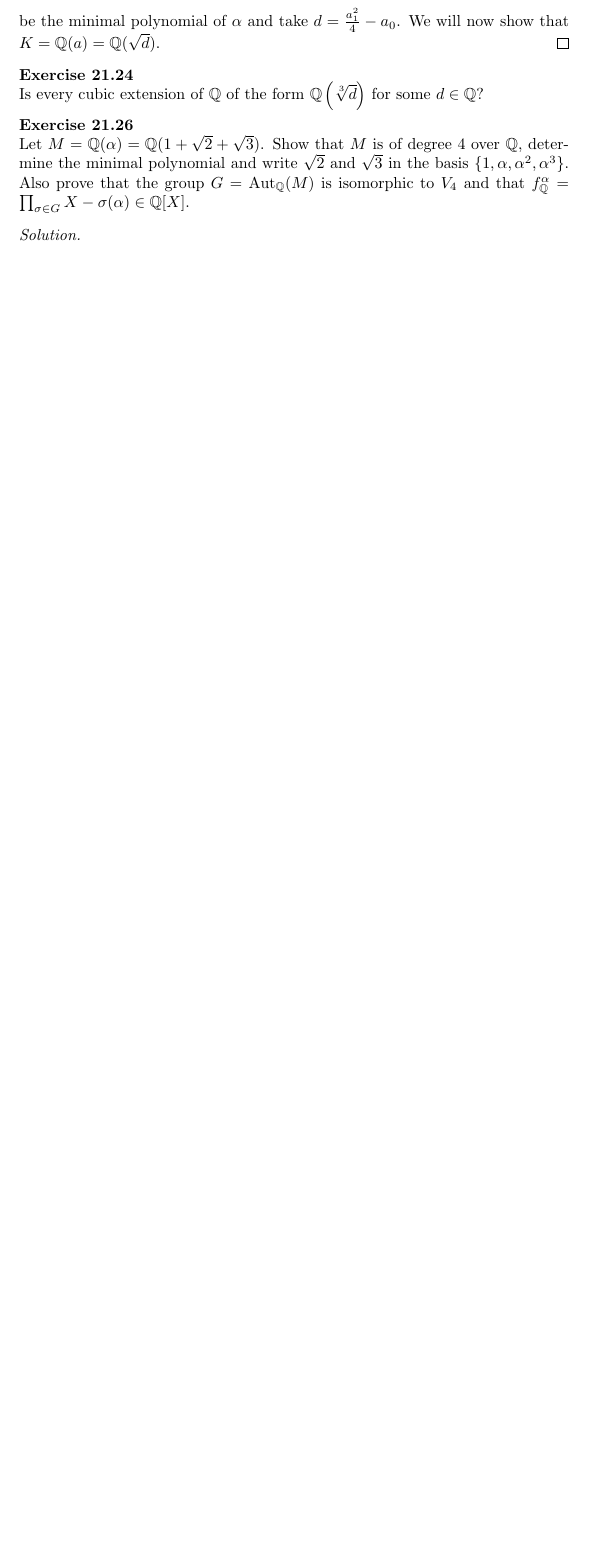
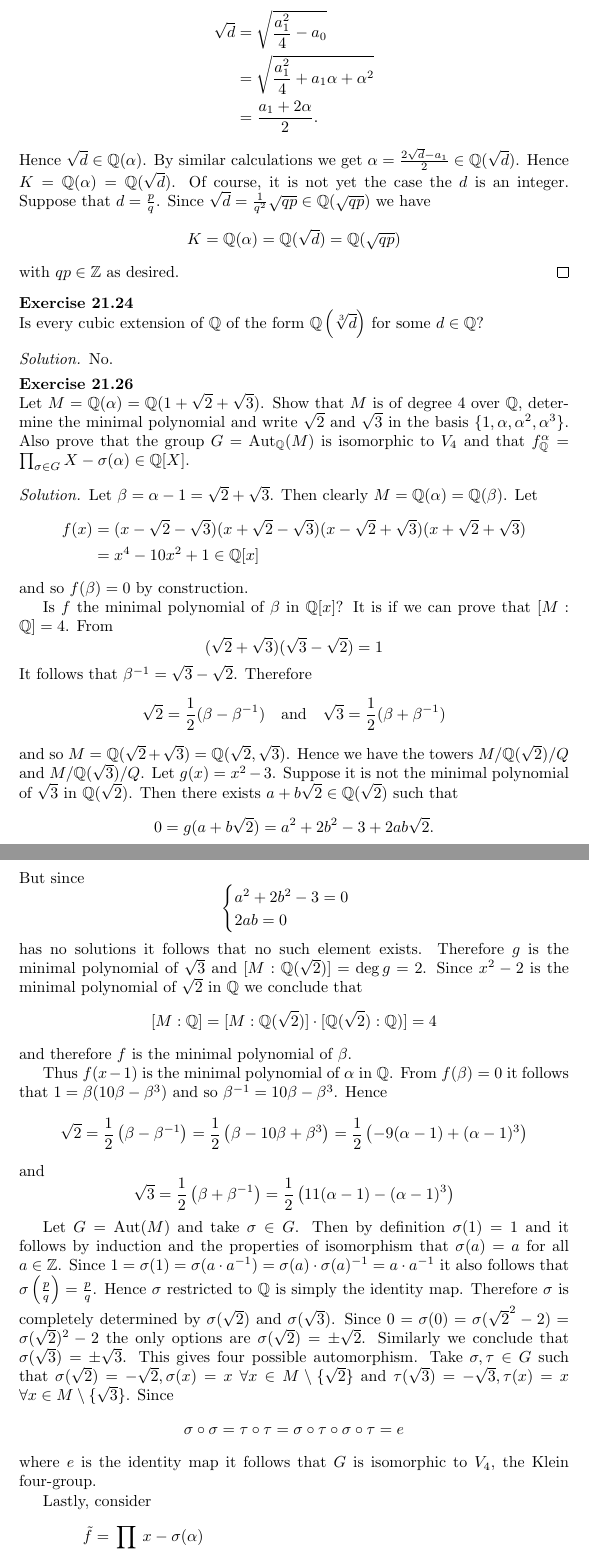
Before and after one commit to yoaveshel/Maths-Notes, a LaTeX document (Galois Theory/galoistheory.tex, which reads Galois Theory/exercises.tex): part of page 13 of 13 before the commit and two parts of pages 13 and 14 of 15 after it, the two joined at a grey line, cut at the place of the change, the shorter picture padded with empty space. Compiled offline with pdfLaTeX.

Commit message:
added exercises

```diff
--- a/Galois Theory/exercises.tex
+++ b/Galois Theory/exercises.tex
@@ -308,5 +309,3 @@
         It follows that $\left[K:\Q(\al)\right]=1$ and so $K=\Q(\al)$.
         Let
         $$f(x)=x^2+a_1 x+a_0\in\Q[x]$$
-        be the minimal polynomial of $\al$ and take $d=\frac{a_1^2}{4}-a_0$.
-        We will now show that $K=\Q(a)=\Q(\sqrt{d})$.
@@ -313,14 +315,80 @@
+            \sqrt{d}&=\sqrt{\frac{a_1^2}{4}-a_0}\\
+            &=\sqrt{\frac{a_1^2}{4}+a_1\al+\al^2}\\
+            &=\frac{a_1+2\al}{2}.
+        \end{align*}
+        Hence $\sqrt{d}\in\Q(\al)$. By similar calculations we get $\al=\frac{2\sqrt{d}-a_1}{2}\in\Q(\sqrt{d})$.
+        Hence $K=\Q(\al)=\Q(\sqrt{d})$. Of course, it is not yet the case the $d$ is an integer.
+        Suppose that $d=\frac{p}{q}$. Since $\sqrt{d}=\frac{1}{q^2}\sqrt{qp}\in\Q(\sqrt{qp})$ we have
+        $$K=\Q(\al)=\Q(\sqrt{d})=\Q(\sqrt{qp})$$
+        with $qp\in\Z$ as desired.
     \end{proof}
 
     \begin{ex}{21.24}
         Is every cubic extension of $\Q$ of the form $\Q\left(\sqrt[3]{d}\right)$ for some $d\in\Q$?
     \end{ex}
+    \begin{sol}
+        No.
+    \end{sol}
 
     \begin{ex}{21.26}
         Let $M=\Q(\al)=\Q(1+\sqrt{2}+\sqrt{3})$. Show that $M$ is of degree 4 over $\Q$, determine the minimal polynomial and write $\sqrt{2}$ and $\sqrt{3}$ in the basis $\{1,\al, \al^2,\al^3\}$.
         Also prove that the group $G=\text{Aut}_\Q(M)$ is isomorphic to $V_4$ and that $f^\al_\Q=\prod_{\sigma\in G}X-\sigma(\al)\in\Q[X]$.
     \end{ex}
     \begin{sol}
+        Let $\be = \al-1=\sqrt{2}+\sqrt{3}$. Then clearly $M=\Q(\al)=\Q(\be)$. Let
+        \begin{align*}
+            f(x)&=(x-\sqrt{2}-\sqrt{3})(x+\sqrt{2}-\sqrt{3})(x-\sqrt{2}+\sqrt{3})(x+\sqrt{2}+\sqrt{3})\\
+            &=x^4-10x^2+1\in\Q[x]
+        \end{align*}
+        and so $f(\be)=0$ by construction.
+
+        Is $f$ the minimal polynomial of $\be$ in $\Q[x]$? It is if we can prove that $[M:\Q]=4$.
+        From
+        $$ (\sqrt{2}+\sqrt{3})(\sqrt{3}-\sqrt{2})=1 $$
+        It follows that $\be^{-1}=\sqrt{3}-\sqrt{2}$. Therefore
+        $$ \sqrt{2}=\frac12(\be-\be^{-1})\quad\text{and}\quad\sqrt{3}=\frac12(\be+\be^{-1})$$
+        and so $M=\Q(\sqrt{2}+\sqrt{3})=\Q(\sqrt{2},\sqrt{3})$.
+        Hence we have the towers $M/\Q(\sqrt{2})/Q$ and $M/\Q(\sqrt{3})/Q$.
+        Let $g(x)=x^2-3$. Suppose it is not the minimal polynomial of $\sqrt{3}$ in $\Q(\sqrt{2})$.
+        Then there exists $a+b\sqrt{2}\in\Q(\sqrt{2})$ such that
+        $$ 0 = g(a+b\sqrt{2})=a^2+2b^2-3+2ab\sqrt{2}.$$
+        But since
+        \begin{equation*}
+            \begin{cases}
+                a^2+2b^2-3=0\\
+                2ab=0
+            \end{cases}
+        \end{equation*}
+        has no solutions it follows that no such element exists.
+        Therefore $g$ is the minimal polynomial of $\sqrt{3}$ and $[M:\Q(\sqrt{2})]=\deg g=2$.
+        Since $x^2-2$ is the minimal polynomial of $\sqrt{2}$ in $\Q$ we conclude that
+        $$[M:\Q]=[M:\Q(\sqrt{2})]\cdot[\Q(\sqrt{2}):\Q)]=4$$
+        and therefore $f$ is the minimal polynomial of $\be$.
+
+        Thus $f(x-1)$ is the minimal polynomial of $\al$ in $\Q$.
+        From $f(\be)=0$ it follows that $1=\beta(10\beta-\beta^3)$ and so $\be^{-1}=10\beta-\beta^3$.
+        Hence
+        $$\sqrt{2}=\frac12\left(\be-\be^{-1}\right)=\frac12\left(\be-10\be+\be^3\right)=\frac12\left(-9(\al-1)+(\al-1)^3\right)$$
+        and
+        $$\sqrt{3}=\frac12\left(\be+\be^{-1}\right)=\frac12\left(11(\al-1)-(\al-1)^3\right)$$
+
+        Let $G=\text{Aut}(M)$ and take $\sigma\in G$. Then by definition $\sigma(1)=1$ and it follows by induction and the properties of isomorphism that $\sigma(a)=a$ for all $a\in\Z$.
+        Since $1=\sigma(1)=\sigma(a\cdot a^{-1})=\sigma(a)\cdot\sigma(a)^{-1}=a\cdot a^{-1}$ it also follows that $\sigma\left(\frac{p}{q}\right)=\frac{p}{q}$.
+        Hence $\sigma$ restricted to $\Q$ is simply the identity map.
+        Therefore $\sigma$ is completely determined by $\sigma(\sqrt{2})$ and $\sigma(\sqrt{3})$.
+        Since $0=\sigma(0)=\sigma(\sqrt{2}^2-2)=\sigma(\sqrt{2})^2-2$ the only options are $\sigma(\sqrt{2})=\pm\sqrt{2}$.
+        Similarly we conclude that $\sigma(\sqrt{3})=\pm\sqrt{3}$. This gives four possible automorphism.
+        Take $\sigma,\tau\in G$ such that $\sigma(\sqrt{2})=-\sqrt{2}, \sigma(x)=x$ $\forall x\in M\setminus\{\sqrt{2}\}$ and $\tau(\sqrt{3})=-\sqrt{3},\tau(x)=x$ $\forall x\in M\setminus\{\sqrt{3}\}$.
+        Since
+        $$\sigma\circ\sigma=\tau\circ\tau=\sigma\circ\tau\circ\sigma\circ\tau=e$$
+        where $e$ is the identity map it follows that $G$ is isomorphic to $V_4$, the Klein four-group.
+
+        Lastly, consider
+        \begin{align*}
+            \tilde{f}&=\prod_{\sigma\in G}x-\sigma(\al)\\
+            &=(x-1-\sqrt{2}-\sqrt{3})(x-1+\sqrt{2}-\sqrt{3})(x-1-\sqrt{2}+\sqrt{3})\\&\qquad\qquad (x-1+\sqrt{2}+\sqrt{3}).
+        \end{align*}
+        Hence $\tilde{f}(x)=f(x-1)$ which we already proved is the minimal polynomial of $\al$ in $\Q[x]$.
 
     \end{sol}
 
```
Also changed, not shown: Galois Theory/galoistheory.pdf, Galois Theory/exercises.tex (6 more changed lines).
